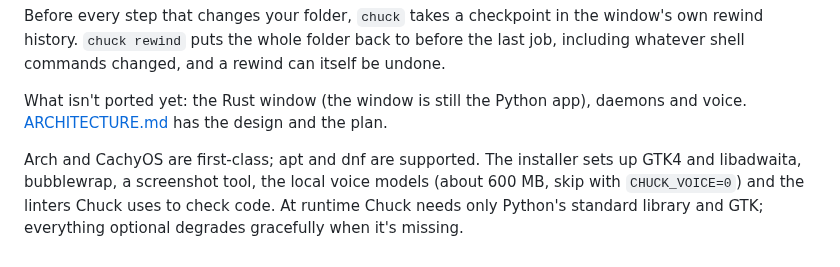
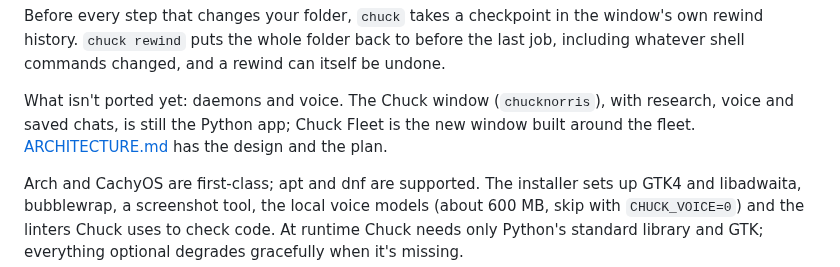
Before and after one commit to the-priest/ChuckNorris, a Markdown page: README.md, the part around one of its changes. Rendered like a GitHub page.

```diff
--- a/README.md
+++ b/README.md
@@ -331,7 +344,8 @@ Before every step that changes your folder, `chuck` takes a checkpoint in the wi
 history. `chuck rewind` puts the whole folder back to before the last job, including whatever shell
 commands changed, and a rewind can itself be undone.
 
-What isn't ported yet: the Rust window (the window is still the Python app), daemons and voice. [ARCHITECTURE.md](ARCHITECTURE.md) has the
+What isn't ported yet: daemons and voice. The Chuck window (`chucknorris`), with research, voice and
+saved chats, is still the Python app; Chuck Fleet is the new window built around the fleet. [ARCHITECTURE.md](ARCHITECTURE.md) has the
 design and the plan.
 
 Arch and CachyOS are first-class; apt and dnf are supported. The installer sets up GTK4 and libadwaita, bubblewrap, a screenshot tool, the local voice models (about 600 MB, skip with `CHUCK_VOICE=0`) and the linters Chuck uses to check code. At runtime Chuck needs only Python's standard library and GTK; everything optional degrades gracefully when it's missing.
```
Also changed, not shown: other parts of README.md (+13 -0 lines), ARCHITECTURE.md (+1 -1 lines), assets/screenshots/fleet-critical.png (added), assets/screenshots/fleet-run.png (added), 16 other files.
